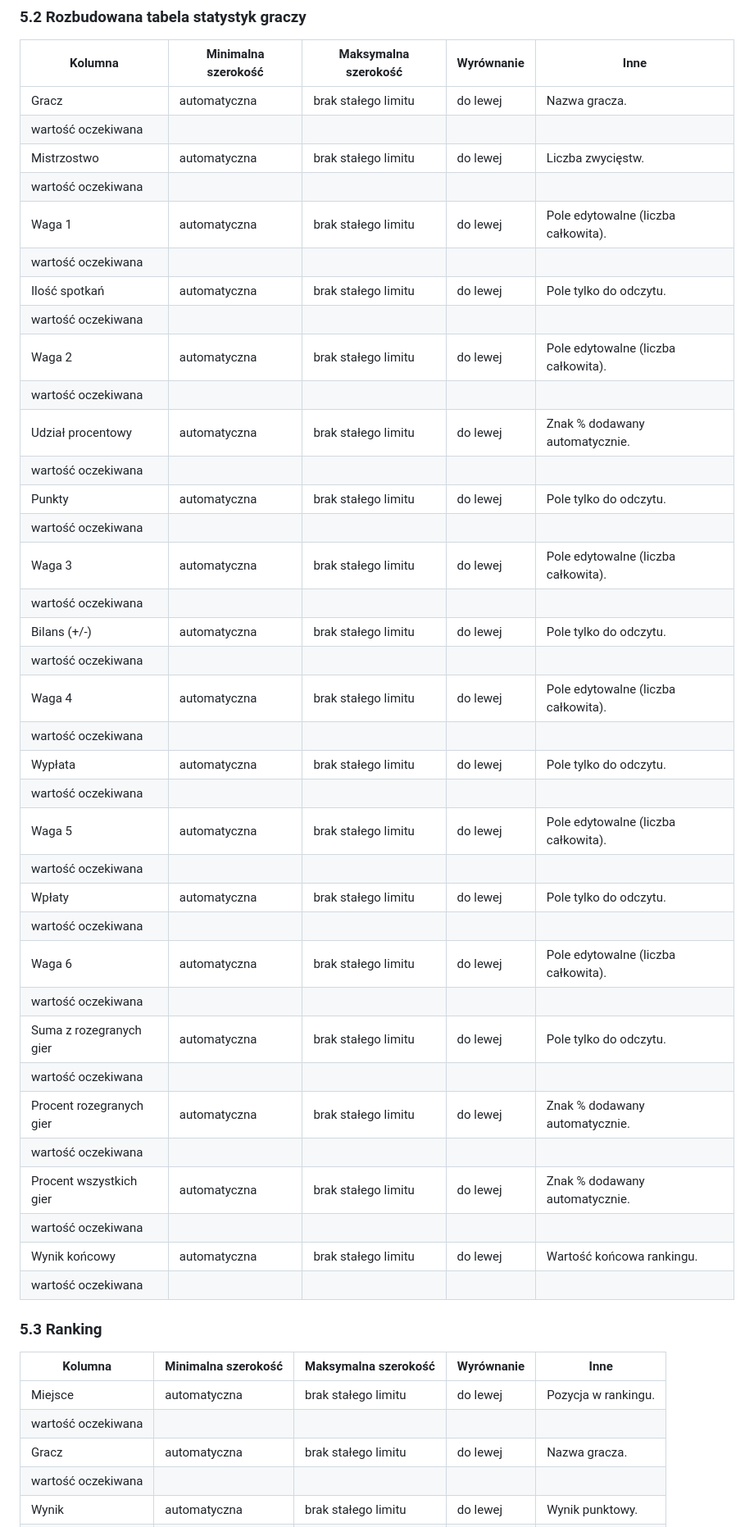
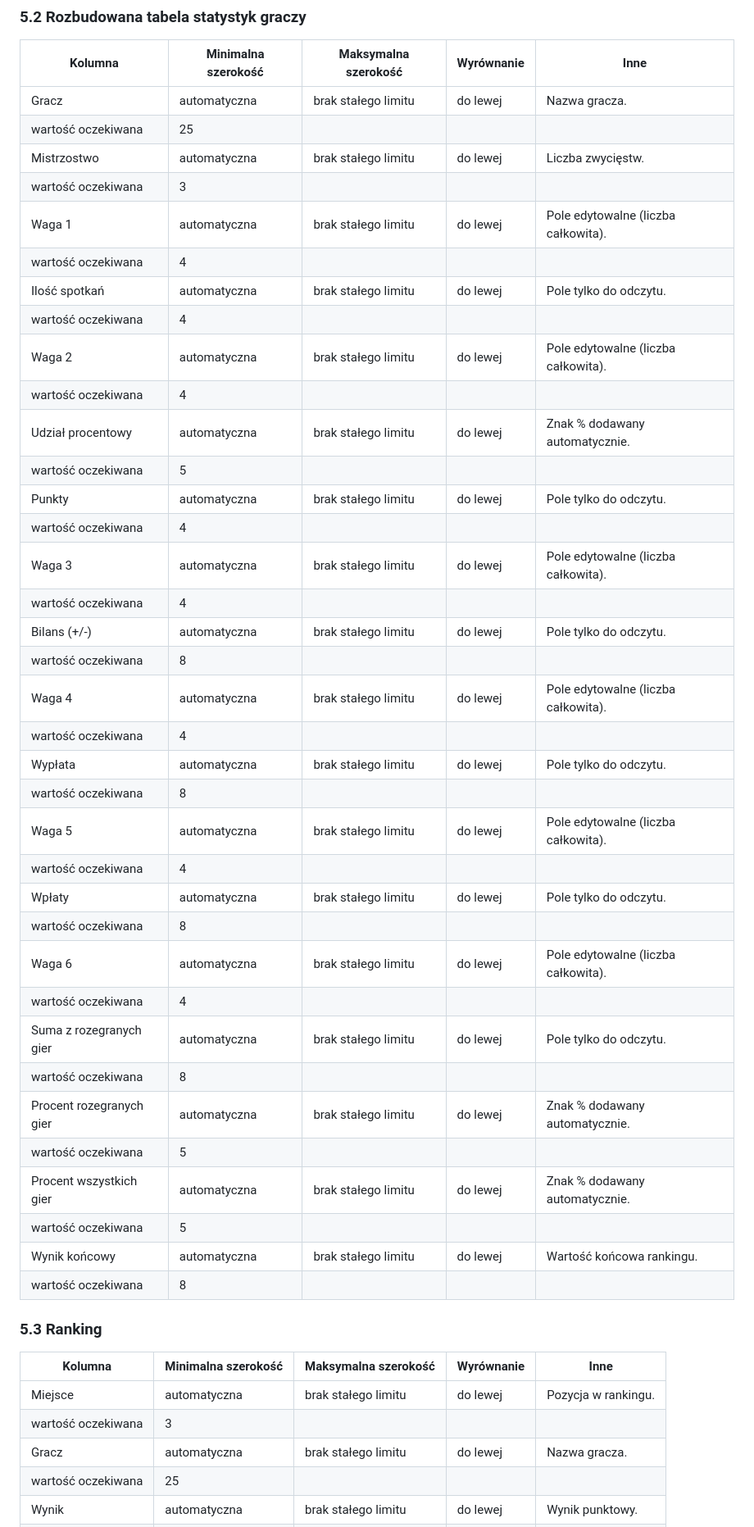
Before and after one commit to CuteLittleGoat/Karty, a Markdown page: Kolumny.md, the part around one of its changes. Shown at 82% size. GitHub-like rendering.

```diff
--- a/Kolumny.md
+++ b/Kolumny.md
@@ -114,48 +114,48 @@ W kolumnie **Gracz** lista rozwijana pokazuje tylko osoby dostępne dla danego w
 | Kolumna | Minimalna szerokość | Maksymalna szerokość | Wyrównanie | Inne |
 | --- | --- | --- | --- | --- |
 | Gracz | automatyczna | brak stałego limitu | do lewej | Nazwa gracza. |
-| wartość oczekiwana |  |  |  |  |
+| wartość oczekiwana | 25 |  |  |  |
 | Mistrzostwo | automatyczna | brak stałego limitu | do lewej | Liczba zwycięstw. |
-| wartość oczekiwana |  |  |  |  |
+| wartość oczekiwana | 3 |  |  |  |
 | Waga 1 | automatyczna | brak stałego limitu | do lewej | Pole edytowalne (liczba całkowita). |
-| wartość oczekiwana |  |  |  |  |
+| wartość oczekiwana | 4 |  |  |  |
 | Ilość spotkań | automatyczna | brak stałego limitu | do lewej | Pole tylko do odczytu. |
-| wartość oczekiwana |  |  |  |  |
+| wartość oczekiwana | 4 |  |  |  |
 | Waga 2 | automatyczna | brak stałego limitu | do lewej | Pole edytowalne (liczba całkowita). |
-| wartość oczekiwana |  |  |  |  |
+| wartość oczekiwana | 4 |  |  |  |
 | Udział procentowy | automatyczna | brak stałego limitu | do lewej | Znak % dodawany automatycznie. |
-| wartość oczekiwana |  |  |  |  |
+| wartość oczekiwana | 5 |  |  |  |
 | Punkty | automatyczna | brak stałego limitu | do lewej | Pole tylko do odczytu. |
-| wartość oczekiwana |  |  |  |  |
+| wartość oczekiwana | 4 |  |  |  |
 | Waga 3 | automatyczna | brak stałego limitu | do lewej | Pole edytowalne (liczba całkowita). |
-| wartość oczekiwana |  |  |  |  |
+| wartość oczekiwana | 4 |  |  |  |
 | Bilans (+/-) | automatyczna | brak stałego limitu | do lewej | Pole tylko do odczytu. |
-| wartość oczekiwana |  |  |  |  |
+| wartość oczekiwana | 8 |  |  |  |
 | Waga 4 | automatyczna | brak stałego limitu | do lewej | Pole edytowalne (liczba całkowita). |
-| wartość oczekiwana |  |  |  |  |
+| wartość oczekiwana | 4 |  |  |  |
 | Wypłata | automatyczna | brak stałego limitu | do lewej | Pole tylko do odczytu. |
-| wartość oczekiwana |  |  |  |  |
+| wartość oczekiwana | 8 |  |  |  |
 | Waga 5 | automatyczna | brak stałego limitu | do lewej | Pole edytowalne (liczba całkowita). |
-| wartość oczekiwana |  |  |  |  |
+| wartość oczekiwana | 4 |  |  |  |
 | Wpłaty | automatyczna | brak stałego limitu | do lewej | Pole tylko do odczytu. |
-| wartość oczekiwana |  |  |  |  |
+| wartość oczekiwana | 8 |  |  |  |
 | Waga 6 | automatyczna | brak stałego limitu | do lewej | Pole edytowalne (liczba całkowita). |
-| wartość oczekiwana |  |  |  |  |
+| wartość oczekiwana | 4 |  |  |  |
 | Suma z rozegranych gier | automatyczna | brak stałego limitu | do lewej | Pole tylko do odczytu. |
-| wartość oczekiwana |  |  |  |  |
+| wartość oczekiwana | 8 |  |  |  |
 | Procent rozegranych gier | automatyczna | brak stałego limitu | do lewej | Znak % dodawany automatycznie. |
-| wartość oczekiwana |  |  |  |  |
+| wartość oczekiwana | 5 |  |  |  |
 | Procent wszystkich gier | automatyczna | brak stałego limitu | do lewej | Znak % dodawany automatycznie. |
-| wartość oczekiwana |  |  |  |  |
+| wartość oczekiwana | 5 |  |  |  |
 | Wynik końcowy | automatyczna | brak stałego limitu | do lewej | Wartość końcowa rankingu. |
-| wartość oczekiwana |  |  |  |  |
+| wartość oczekiwana | 8 |  |  |  |
 
 ### 5.3 Ranking
 
 | Kolumna | Minimalna szerokość | Maksymalna szerokość | Wyrównanie | Inne |
 | --- | --- | --- | --- | --- |
 | Miejsce | automatyczna | brak stałego limitu | do lewej | Pozycja w rankingu. |
-| wartość oczekiwana |  |  |  |  |
+| wartość oczekiwana | 3 |  |  |  |
 | Gracz | automatyczna | brak stałego limitu | do lewej | Nazwa gracza. |
-| wartość oczekiwana |  |  |  |  |
+| wartość oczekiwana | 25 |  |  |  |
 | Wynik | automatyczna | brak stałego limitu | do lewej | Wynik punktowy. |
```
Also changed, not shown: other parts of Kolumny.md (+47 -47 lines).
